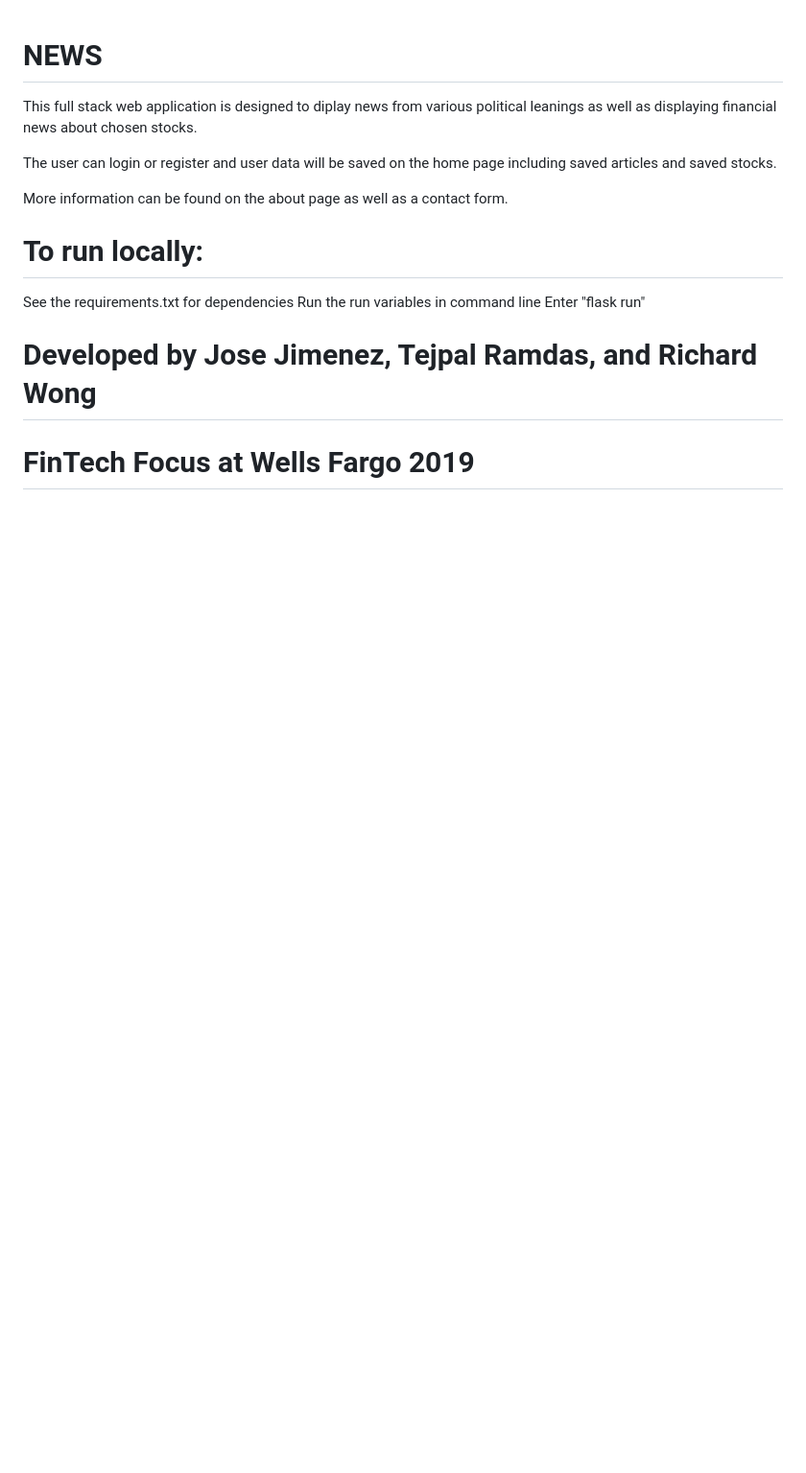
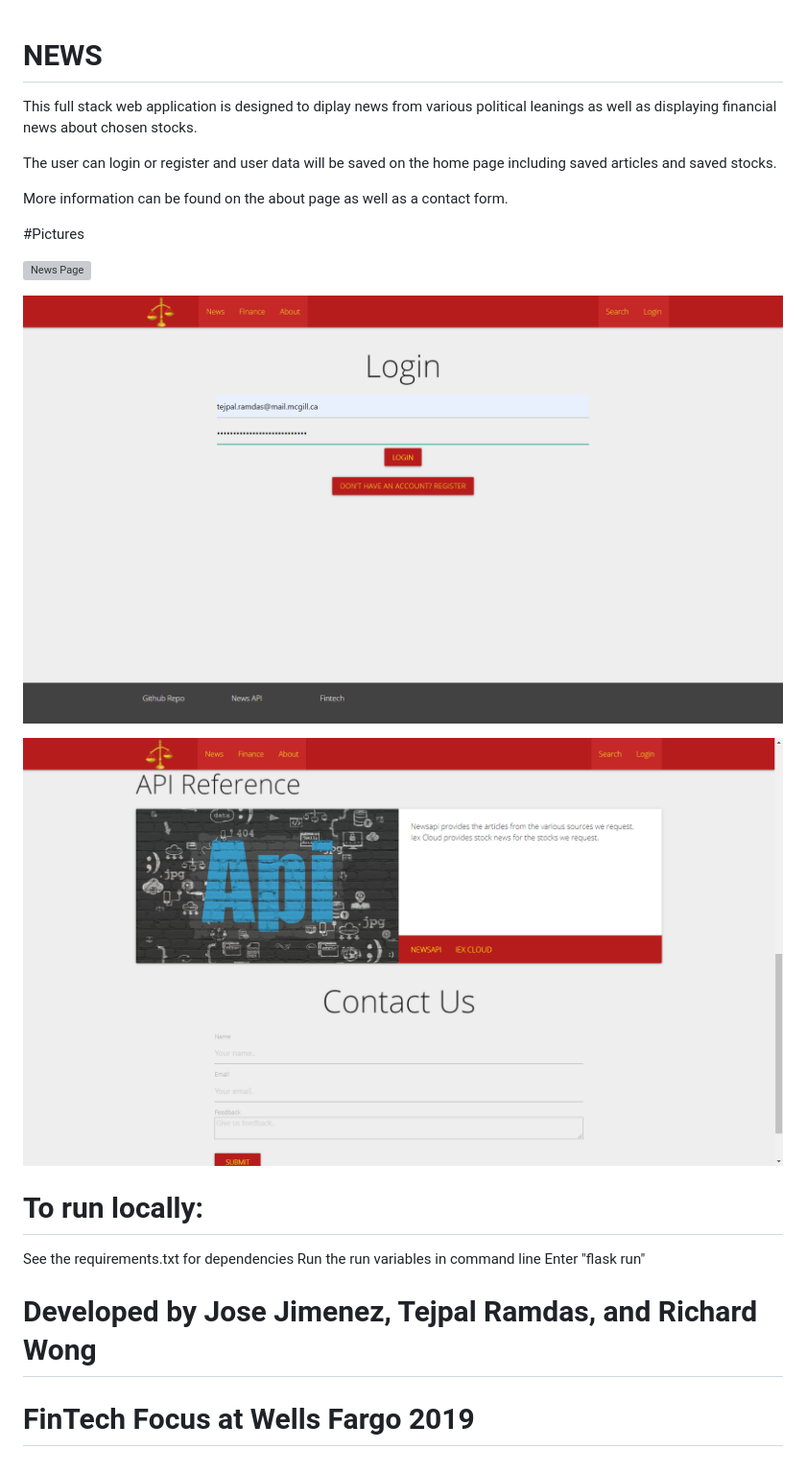
Before and after one commit to WhatisCompSci88/news, a Markdown page: README.md, the part around the change. Shown: that part at 96% size. Rendered like a GitHub page; pictures changed too: images/about.png (added), images/login.png (added); blank space fills up the shorter version; grey boxes are pictures that could not be loaded.

Commit message:
Added graphics to Readme

```diff
--- a/README.md
+++ b/README.md
@@ -5,6 +5,14 @@ This full stack web application is designed to diplay news from various politica
 The user can login or register and user data will be saved on the home page including saved articles and saved stocks.
 
 More information can be found on the about page as well as a contact form.
+
+#Pictures
+
+![News Page](images/news.png)
+
+![Login Page](images/login.png)
+
+![About Page](images/about.png)
 
 # To run locally:
 
```
Also changed, not shown: images/Search.png (added), 2 other files.
